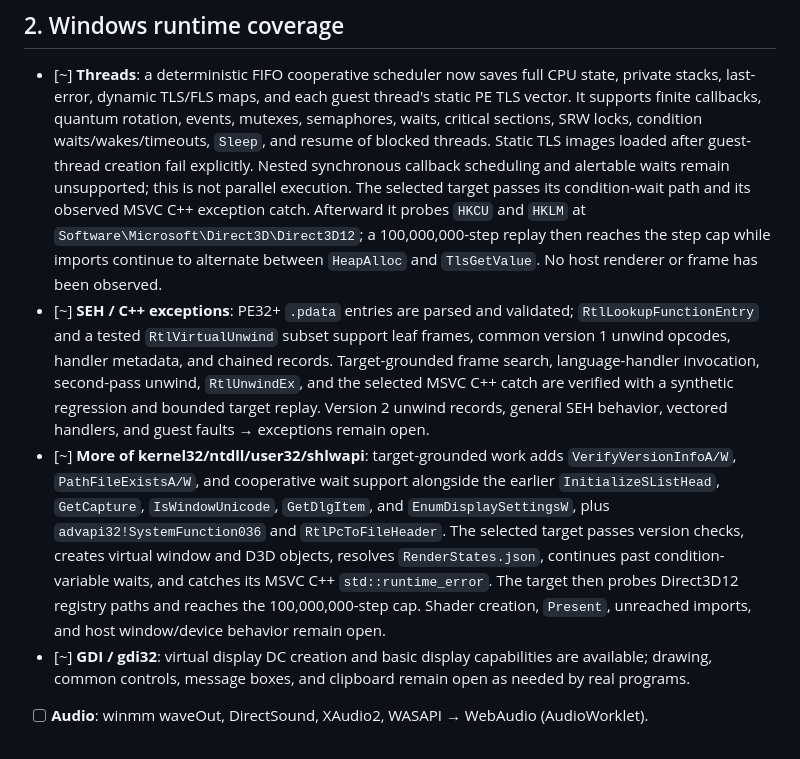
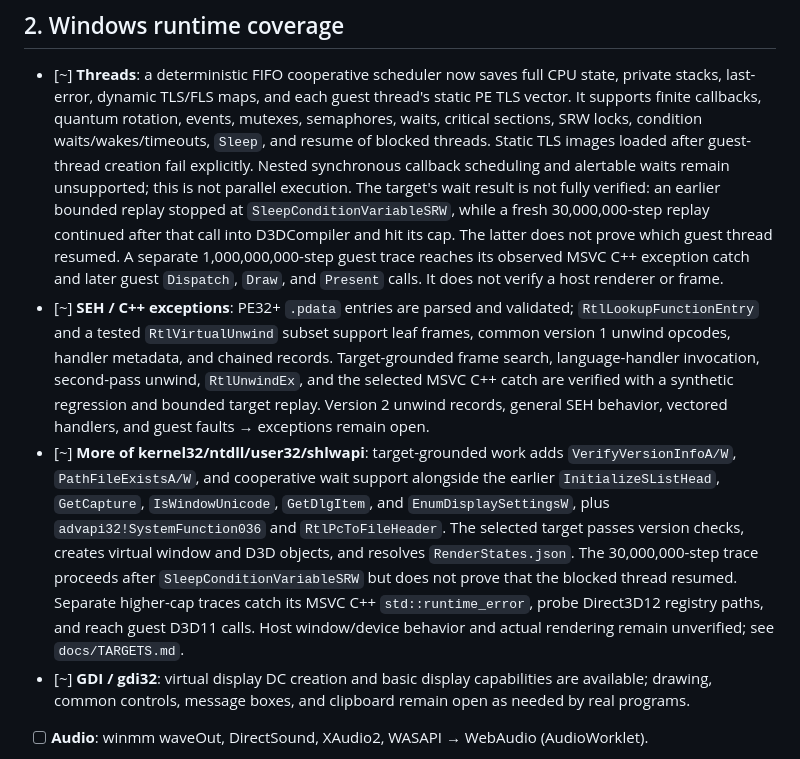
Before and after one commit to Dankular/AnyWASM, a Markdown page: CLAUDE.md, the part around the change. Drawn GitHub-style.

Commit message:
docs: qualify target wait coverage
Distinguish the 30,000,000-step trace continuing after SleepConditionVariableSRW from proof that the blocked guest thread resumed, and separate high-cap guest calls from host-render verification.

Co-Authored-By: Claude Sonnet 5.5 <noreply@anthropic.com>

Claude-Session: 01a12966-2bf9-7fd1-b2f6-9c30972bc025

```diff
--- a/CLAUDE.md
+++ b/CLAUDE.md
@@ -147,10 +147,11 @@ Design (partial implementation; the verified dynamic-emission scope is a leading
       sections, SRW locks, condition waits/wakes/timeouts, `Sleep`, and resume of blocked threads.
       Static TLS images loaded after guest-thread creation fail explicitly. Nested synchronous
       callback scheduling and alertable waits remain unsupported; this is not parallel execution.
-      The selected target passes its condition-wait path and its observed MSVC C++ exception catch.
-      Afterward it probes `HKCU` and `HKLM` at `Software\Microsoft\Direct3D\Direct3D12`; a
-      100,000,000-step replay then reaches the step cap while imports continue to alternate between
-      `HeapAlloc` and `TlsGetValue`. No host renderer or frame has been observed.
+      The target's wait result is not fully verified: an earlier bounded replay stopped at
+      `SleepConditionVariableSRW`, while a fresh 30,000,000-step replay continued after that call
+      into D3DCompiler and hit its cap. The latter does not prove which guest thread resumed. A
+      separate 1,000,000,000-step guest trace reaches its observed MSVC C++ exception catch and later
+      guest `Dispatch`, `Draw`, and `Present` calls. It does not verify a host renderer or frame.
 - [~] **SEH / C++ exceptions**: PE32+ `.pdata` entries are parsed and validated;
       `RtlLookupFunctionEntry` and a tested `RtlVirtualUnwind` subset support leaf frames, common
       version 1 unwind opcodes, handler metadata, and chained records. Target-grounded frame search,
@@ -161,11 +162,11 @@ Design (partial implementation; the verified dynamic-emission scope is a leading
       `VerifyVersionInfoA/W`, `PathFileExistsA/W`, and cooperative wait support alongside the
       earlier `InitializeSListHead`, `GetCapture`, `IsWindowUnicode`, `GetDlgItem`, and
       `EnumDisplaySettingsW`, plus `advapi32!SystemFunction036` and `RtlPcToFileHeader`. The
-      selected target passes version checks, creates virtual window and D3D objects, resolves
-      `RenderStates.json`, continues past condition-variable waits, and catches its MSVC C++
-      `std::runtime_error`. The target then probes Direct3D12 registry paths and reaches the
-      100,000,000-step cap. Shader creation, `Present`, unreached imports, and host window/device
-      behavior remain open.
+      selected target passes version checks, creates virtual window and D3D objects, and resolves
+      `RenderStates.json`. The 30,000,000-step trace proceeds after `SleepConditionVariableSRW` but
+      does not prove that the blocked thread resumed. Separate higher-cap traces catch its MSVC C++
+      `std::runtime_error`, probe Direct3D12 registry paths, and reach guest D3D11 calls. Host
+      window/device behavior and actual rendering remain unverified; see `docs/TARGETS.md`.
 - [~] **GDI / gdi32**: virtual display DC creation and basic display capabilities are available;
       drawing, common controls, message boxes, and clipboard remain open as needed by real programs.
 - [ ] **Audio**: winmm waveOut, DirectSound, XAudio2, WASAPI → WebAudio (AudioWorklet).
```
